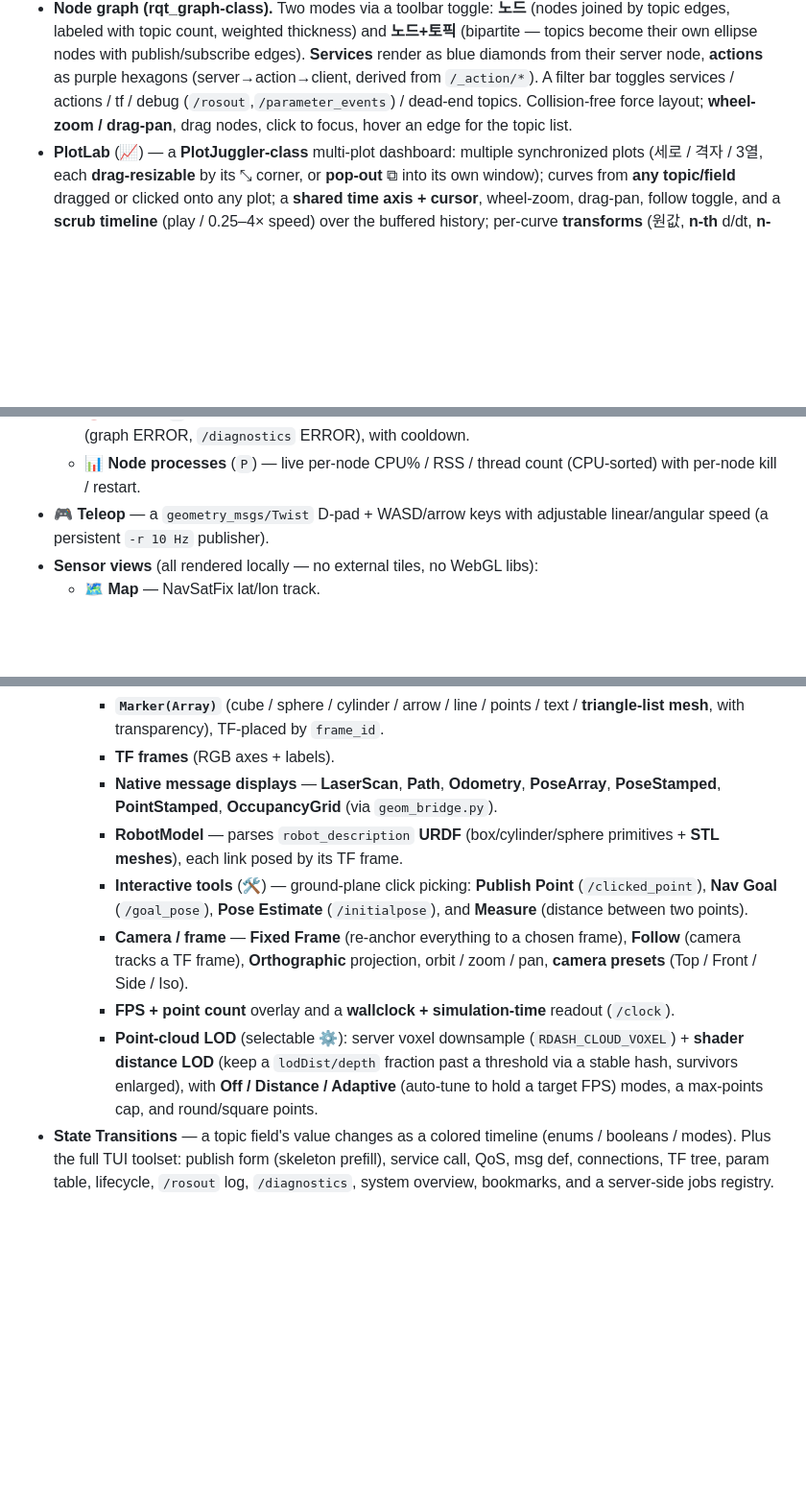
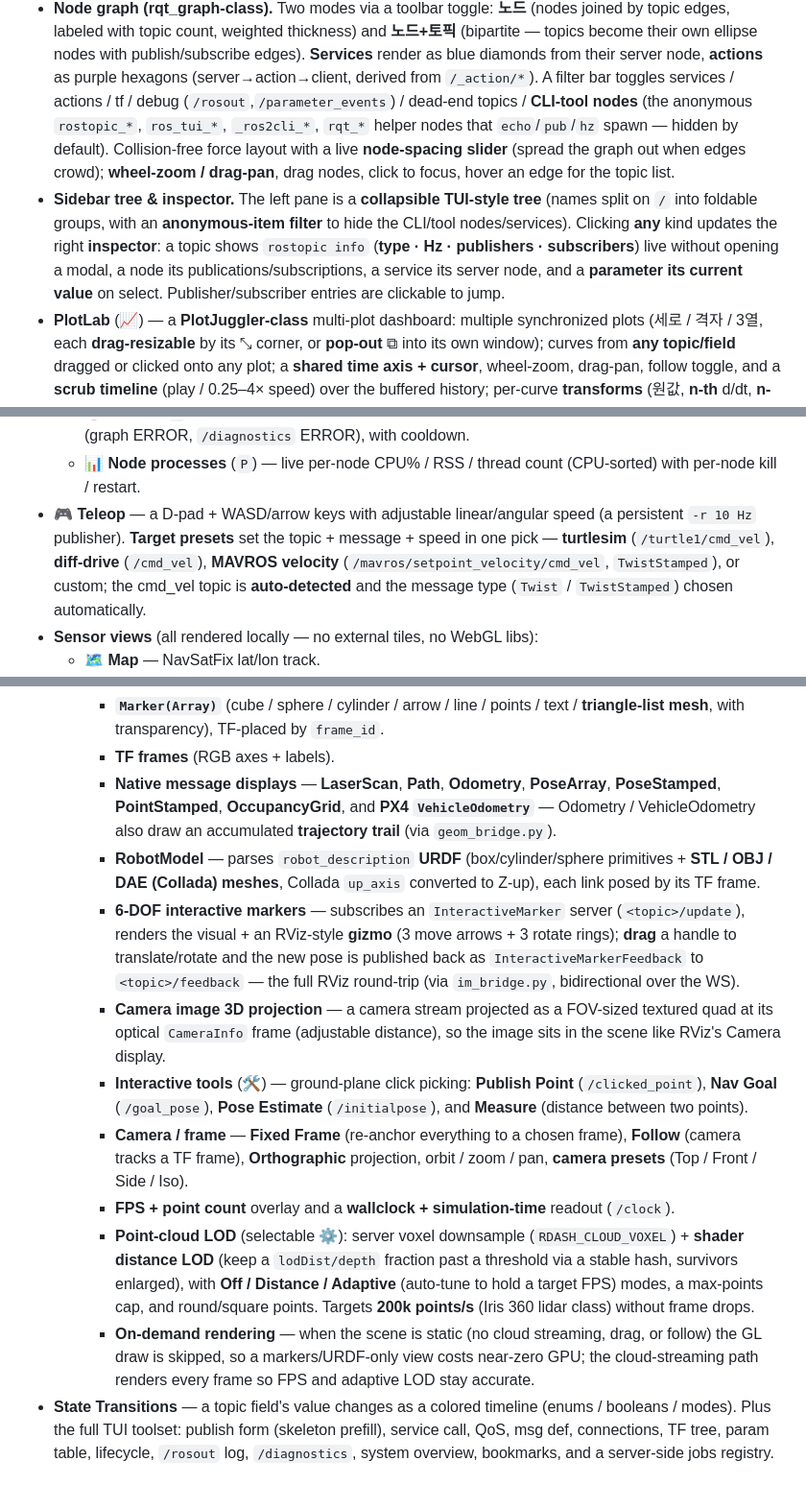
Before and after one commit to abcd0978/RosTuiDashboard, a Markdown page: README.md, 3 parts joined by grey strips. Shown at 96% size. GitHub-like rendering; blank space fills up the shorter version.

Commit message:
docs: update README for 3D/graph/teleop/inspector features
README 를 최신 기능에 맞춰 갱신.
- 3D 씬: STL→STL/OBJ/DAE 메시, 6-DOF 인터랙티브 마커(피드백 왕복),
  카메라 이미지 3D 투영, PX4 VehicleOdometry+궤적 트레일, 온디맨드 렌더.
- 노드 그래프: CLI/도구 익명 노드 필터 + 노드 간격 슬라이더.
- 사이드바 트리 + 인스펙터(모든 종류 선택 시 rostopic info/노드 pub·sub/파라미터 값).
- Teleop 대상 프리셋(turtlesim/diff/MAVROS) + cmd_vel 자동감지·TwistStamped.
- 전송: 브라우저↔서버 WebSocket(클라우드 바이너리) + ros_compat ROS1/ROS2, im_bridge.py.

Co-Authored-By: Claude Opus 4.8 <noreply@anthropic.com>
Claude-Session: https://claude.ai/code/session_01AX8Woep6JuYq3xXrEPjNqf

```diff
--- a/README.md
+++ b/README.md
@@ -94,9 +94,19 @@ The web UI has **full parity** with the TUI plus GUI-native views:
   publish/subscribe edges). **Services** render as blue diamonds from their
   server node, **actions** as purple hexagons (server→action→client, derived
   from `/_action/*`). A filter bar toggles services / actions / tf / debug
-  (`/rosout`,`/parameter_events`) / dead-end topics. Collision-free force
-  layout; **wheel-zoom / drag-pan**, drag nodes, click to focus, hover an edge
-  for the topic list.
+  (`/rosout`,`/parameter_events`) / dead-end topics / **CLI-tool nodes** (the
+  anonymous `rostopic_*`, `ros_tui_*`, `_ros2cli_*`, `rqt_*` helper nodes that
+  `echo`/`pub`/`hz` spawn — hidden by default). Collision-free force layout with
+  a live **node-spacing slider** (spread the graph out when edges crowd);
+  **wheel-zoom / drag-pan**, drag nodes, click to focus, hover an edge for the
+  topic list.
+- **Sidebar tree & inspector.** The left pane is a **collapsible TUI-style
+  tree** (names split on `/` into foldable groups, with an **anonymous-item
+  filter** to hide the CLI/tool nodes/services). Clicking **any** kind updates
+  the right **inspector**: a topic shows `rostopic info` (**type · Hz ·
+  publishers · subscribers**) live without opening a modal, a node its
+  publications/subscriptions, a service its server node, and a **parameter its
+  current value** on select. Publisher/subscriber entries are clickable to jump.
 - **PlotLab** (📈) — a **PlotJuggler-class** multi-plot dashboard: multiple
   synchronized plots (세로 / 격자 / 3열, each **drag-resizable** by its ⤡
   corner, or **pop-out** ⧉ into its own window); curves from **any topic/field**
@@ -121,8 +131,13 @@ The web UI has **full parity** with the TUI plus GUI-native views:
     when a condition fires (graph ERROR, `/diagnostics` ERROR), with cooldown.
   - **📊 Node processes** (`P`) — live per-node CPU% / RSS / thread count
     (CPU-sorted) with per-node kill / restart.
-- **🎮 Teleop** — a `geometry_msgs/Twist` D-pad + WASD/arrow keys with
-  adjustable linear/angular speed (a persistent `-r 10 Hz` publisher).
+- **🎮 Teleop** — a D-pad + WASD/arrow keys with adjustable linear/angular
+  speed (a persistent `-r 10 Hz` publisher). **Target presets** set the topic +
+  message + speed in one pick — **turtlesim** (`/turtle1/cmd_vel`),
+  **diff-drive** (`/cmd_vel`), **MAVROS velocity**
+  (`/mavros/setpoint_velocity/cmd_vel`, `TwistStamped`), or custom; the cmd_vel
+  topic is **auto-detected** and the message type (`Twist` / `TwistStamped`)
+  chosen automatically.
 - **Sensor views** (all rendered locally — no external tiles, no WebGL libs):
   - **🗺 Map** — NavSatFix lat/lon track.
   - **🖼 Image** — Compressed/Image camera stream with **annotation overlays**
@@ -141,10 +156,20 @@ The web UI has **full parity** with the TUI plus GUI-native views:
       text / **triangle-list mesh**, with transparency), TF-placed by `frame_id`.
     - **TF frames** (RGB axes + labels).
     - **Native message displays** — **LaserScan**, **Path**, **Odometry**,
-      **PoseArray**, **PoseStamped**, **PointStamped**, **OccupancyGrid**
-      (via `geom_bridge.py`).
+      **PoseArray**, **PoseStamped**, **PointStamped**, **OccupancyGrid**, and
+      **PX4 `VehicleOdometry`** — Odometry / VehicleOdometry also draw an
+      accumulated **trajectory trail** (via `geom_bridge.py`).
     - **RobotModel** — parses `robot_description` **URDF** (box/cylinder/sphere
-      primitives + **STL meshes**), each link posed by its TF frame.
+      primitives + **STL / OBJ / DAE (Collada) meshes**, Collada `up_axis`
+      converted to Z-up), each link posed by its TF frame.
+    - **6-DOF interactive markers** — subscribes an `InteractiveMarker` server
+      (`<topic>/update`), renders the visual + an RViz-style **gizmo** (3 move
+      arrows + 3 rotate rings); **drag** a handle to translate/rotate and the new
+      pose is published back as `InteractiveMarkerFeedback` to `<topic>/feedback`
+      — the full RViz round-trip (via `im_bridge.py`, bidirectional over the WS).
+    - **Camera image 3D projection** — a camera stream projected as a
+      FOV-sized textured quad at its optical `CameraInfo` frame (adjustable
+      distance), so the image sits in the scene like RViz's Camera display.
     - **Interactive tools** (🛠) — ground-plane click picking: **Publish Point**
       (`/clicked_point`), **Nav Goal** (`/goal_pose`), **Pose Estimate**
       (`/initialpose`), and **Measure** (distance between two points).
@@ -157,7 +182,12 @@ The web UI has **full parity** with the TUI plus GUI-native views:
       (`RDASH_CLOUD_VOXEL`) + **shader distance LOD** (keep a `lodDist/depth`
       fraction past a threshold via a stable hash, survivors enlarged), with
       **Off / Distance / Adaptive** (auto-tune to hold a target FPS) modes, a
-      max-points cap, and round/square points.
+      max-points cap, and round/square points. Targets **200k points/s** (Iris
+      360 lidar class) without frame drops.
+    - **On-demand rendering** — when the scene is static (no cloud streaming,
+      drag, or follow) the GL draw is skipped, so a markers/URDF-only view costs
+      near-zero GPU; the cloud-streaming path renders every frame so FPS and
+      adaptive LOD stay accurate.
 - **State Transitions** — a topic field's value changes as a colored timeline
   (enums / booleans / modes). Plus the full TUI toolset: publish form (skeleton
   prefill), service call, QoS, msg def, connections, TF tree, param table,
```
Also changed, not shown: other parts of README.md (+6 -1 lines).
